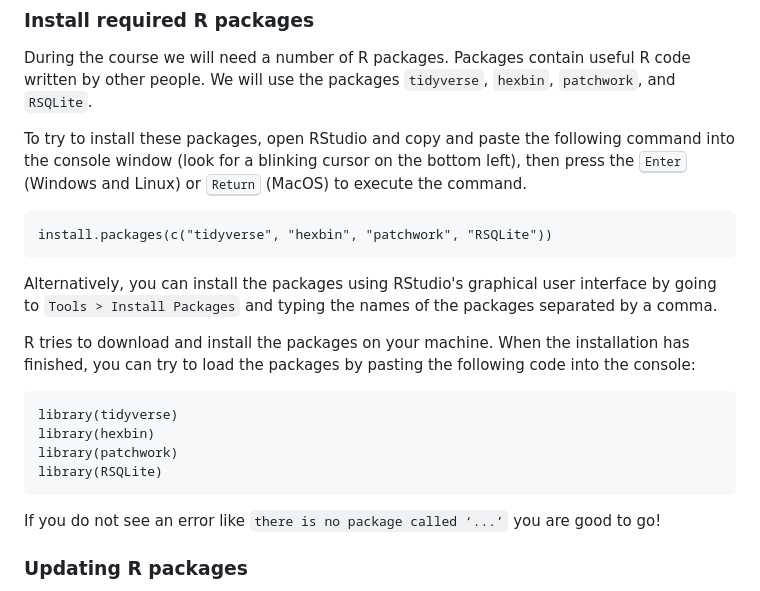
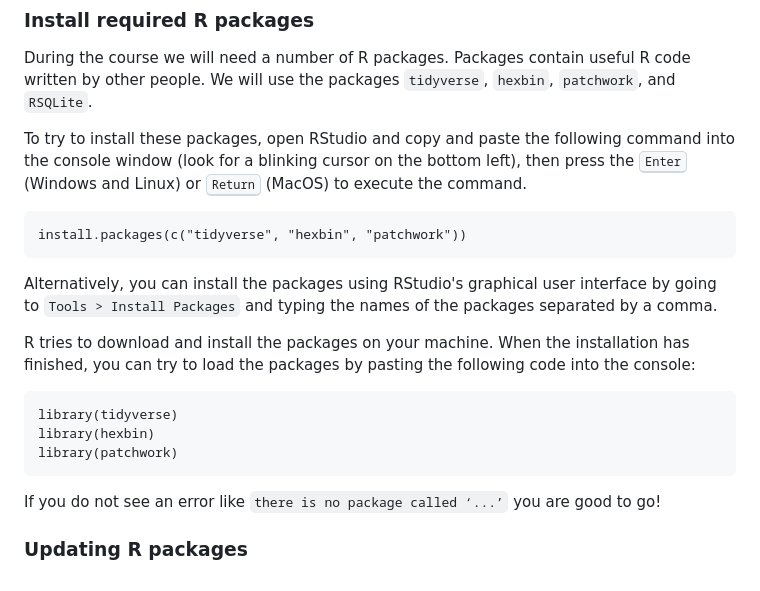
Before and after one commit to r2j2ritson/ICTWS_RWorkshop, a Markdown page: Installation.md, the part around the change. Drawn GitHub-style.

Commit message:
Update Installation.md
Taking out unnecessary packages = RSQLite

````diff
--- a/Installation.md
+++ b/Installation.md
@@ -120,7 +120,7 @@ then press the <kbd>Enter</kbd> (Windows and Linux) or <kbd>Return</kbd> (MacOS)
 to execute the command.
 
 ```{r eval=FALSE}
-install.packages(c("tidyverse", "hexbin", "patchwork", "RSQLite"))
+install.packages(c("tidyverse", "hexbin", "patchwork"))
 ```
 
 Alternatively, you can install the packages using RStudio's graphical user
@@ -135,7 +135,6 @@ packages by pasting the following code into the console:
 library(tidyverse)
 library(hexbin)
 library(patchwork)
-library(RSQLite)
 ```
 
 If you do not see an error like `there is no package called ‘...’` you are good
````
